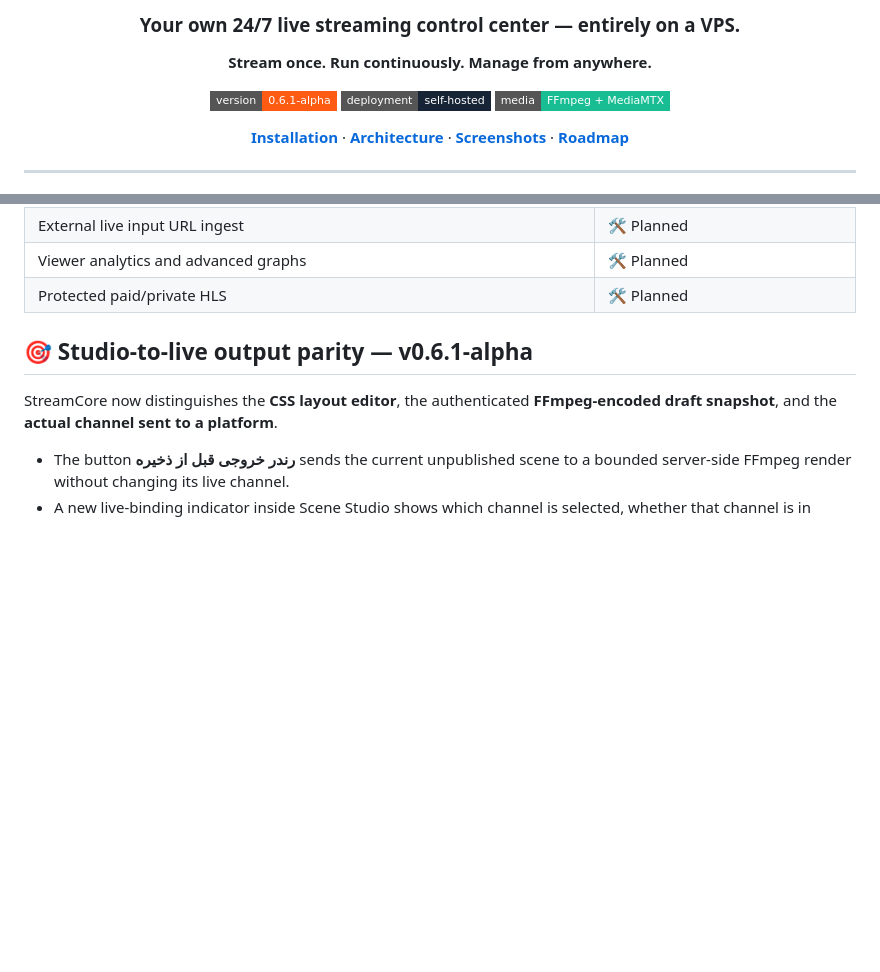
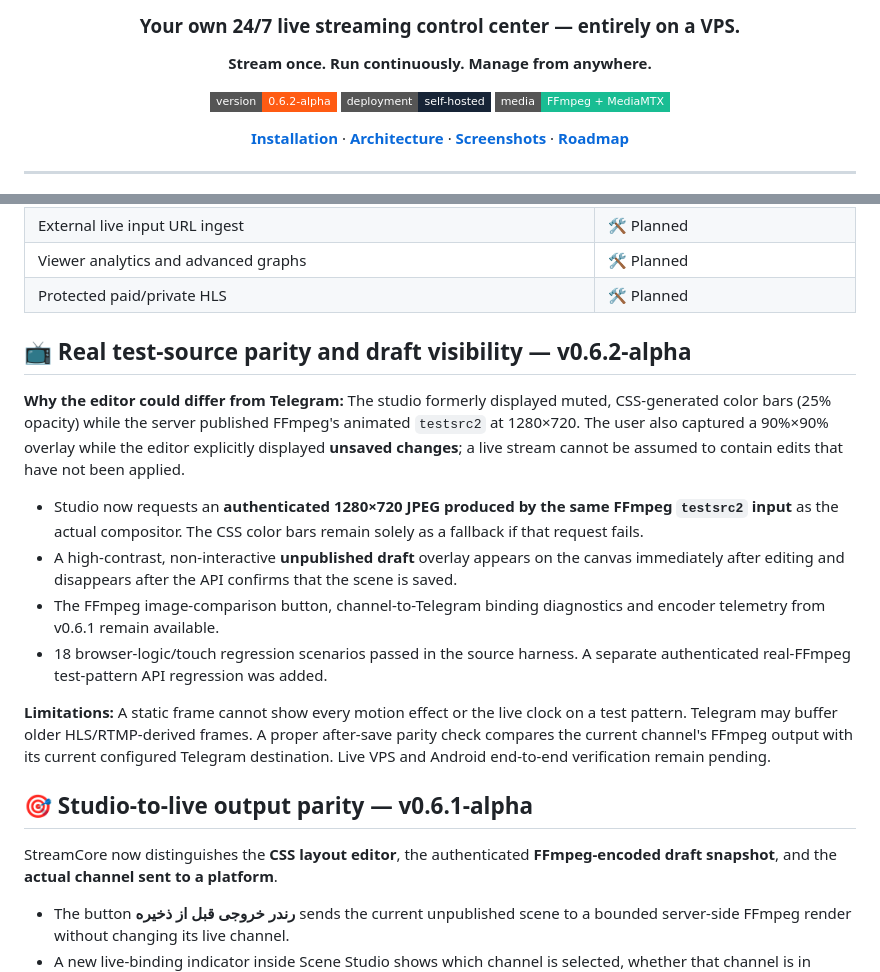
Before and after one commit to hazhanhasani/obs-, a Markdown page: README.md, 2 parts joined by grey strips. GitHub-like rendering; badges without logos; blank space fills up the shorter version.

Commit message:
docs(release): document OBS-inspired draft/program source parity v0.6.2

```diff
--- a/README.md
+++ b/README.md
@@ -6,7 +6,7 @@
 
 **Stream once. Run continuously. Manage from anywhere.**
 
-[![Version](https://img.shields.io/badge/version-0.6.1--alpha-ff5b13?style=flat-square)](https://github.com/hazhanhasani/obs-)
+[![Version](https://img.shields.io/badge/version-0.6.2--alpha-ff5b13?style=flat-square)](https://github.com/hazhanhasani/obs-)
 [![Self Hosted](https://img.shields.io/badge/deployment-self--hosted-172436?style=flat-square)](https://github.com/hazhanhasani/obs-)
 [![Powered by](https://img.shields.io/badge/media-FFmpeg%20%2B%20MediaMTX-19bd93?style=flat-square)](https://github.com/hazhanhasani/obs-)
 
@@ -65,6 +65,31 @@ Unlike a traditional desktop-based streaming setup, **StreamCore runs its media
 | External live input URL ingest | 🛠️ Planned |
 | Viewer analytics and advanced graphs | 🛠️ Planned |
 | Protected paid/private HLS | 🛠️ Planned |
+
+## 📺 Real test-source parity and draft visibility — v0.6.2-alpha
+
+**Why the editor could differ from Telegram:** The studio formerly displayed
+muted, CSS-generated color bars (25% opacity) while the server published
+FFmpeg's animated `testsrc2` at 1280×720. The user also captured a
+90%×90% overlay while the editor explicitly displayed **unsaved changes**;
+a live stream cannot be assumed to contain edits that have not been applied.
+
+- Studio now requests an **authenticated 1280×720 JPEG produced by the same
+  FFmpeg `testsrc2` input** as the actual compositor. The CSS color bars
+  remain solely as a fallback if that request fails.
+- A high-contrast, non-interactive **unpublished draft** overlay appears on
+  the canvas immediately after editing and disappears after the API confirms
+  that the scene is saved.
+- The FFmpeg image-comparison button, channel-to-Telegram binding diagnostics
+  and encoder telemetry from v0.6.1 remain available.
+- 18 browser-logic/touch regression scenarios passed in the source harness.
+  A separate authenticated real-FFmpeg test-pattern API regression was added.
+
+**Limitations:** A static frame cannot show every motion effect or the live
+clock on a test pattern. Telegram may buffer older HLS/RTMP-derived frames.
+A proper after-save parity check compares the current channel's FFmpeg output
+with its current configured Telegram destination. Live VPS and Android
+end-to-end verification remain pending.
 
 ## 🎯 Studio-to-live output parity — v0.6.1-alpha
 
```
